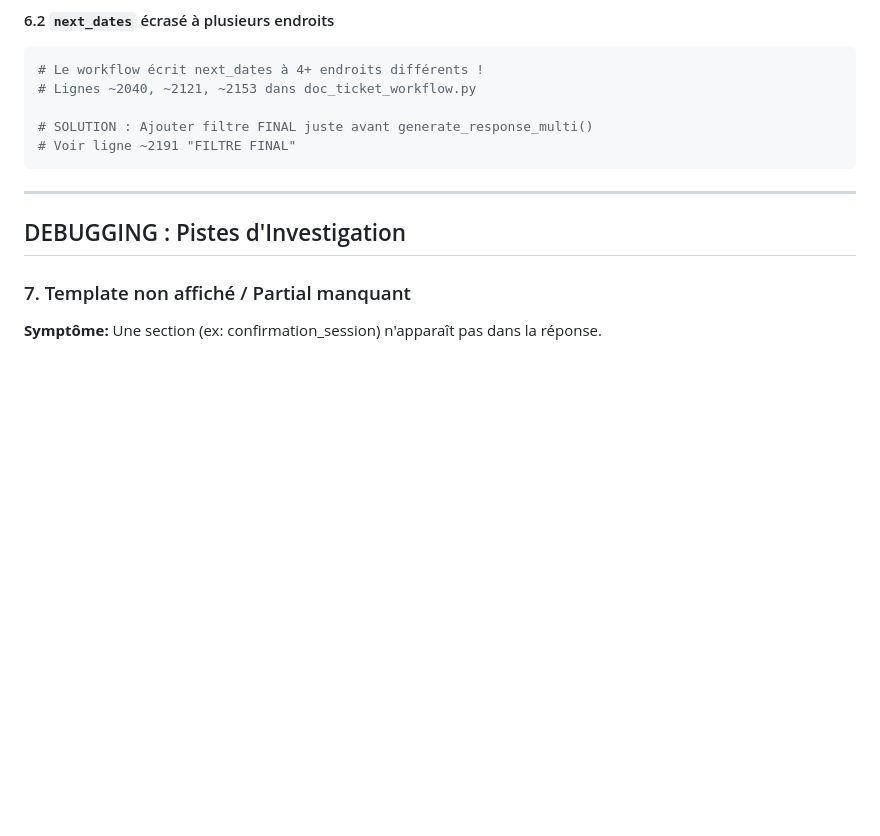
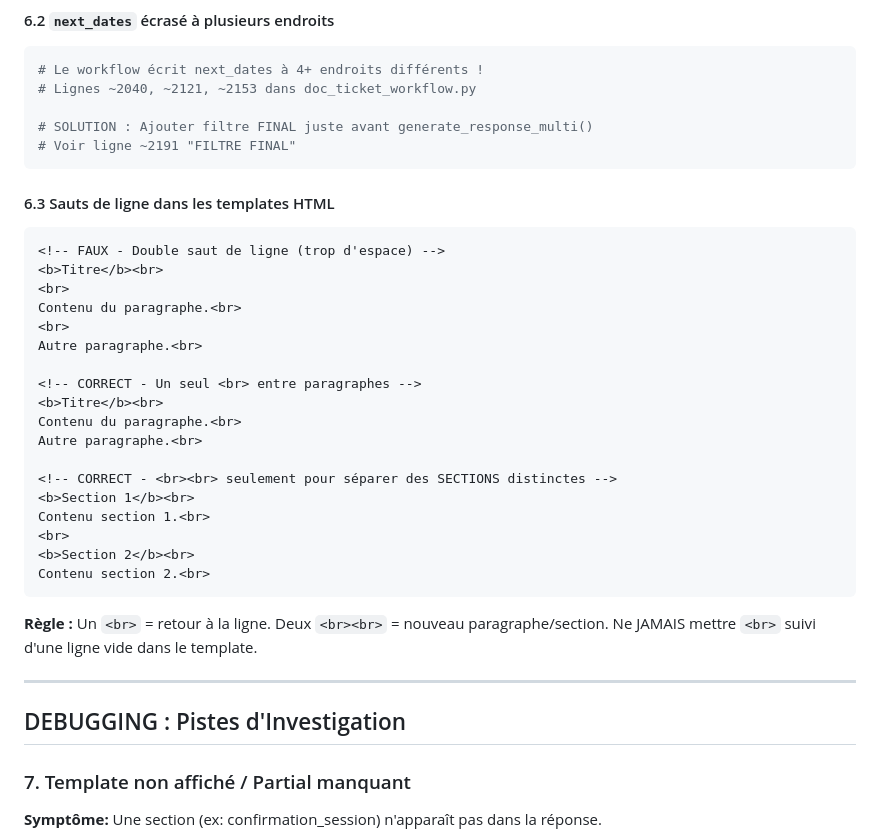
Before and after one commit to fouedh91760/a-level-saver, a Markdown page: CLAUDE.md, the part around the change. Rendered like a GitHub page; blank space fills up the shorter version.

Commit message:
docs: Add gotcha for HTML line breaks in templates
Document the correct usage of <br> tags in HTML templates:
- Single <br> for line breaks within a paragraph
- Double <br><br> only to separate distinct sections
- Never put <br> followed by empty line in template

Co-Authored-By: Claude Opus 4.5 <noreply@anthropic.com>

````diff
--- a/CLAUDE.md
+++ b/CLAUDE.md
@@ -235,6 +235,29 @@ dept = str(date_info.get('Departement', ''))
 # Voir ligne ~2191 "FILTRE FINAL"
 ```
 
+#### 6.3 Sauts de ligne dans les templates HTML
+```html
+<!-- FAUX - Double saut de ligne (trop d'espace) -->
+<b>Titre</b><br>
+<br>
+Contenu du paragraphe.<br>
+<br>
+Autre paragraphe.<br>
+
+<!-- CORRECT - Un seul <br> entre paragraphes -->
+<b>Titre</b><br>
+Contenu du paragraphe.<br>
+Autre paragraphe.<br>
+
+<!-- CORRECT - <br><br> seulement pour séparer des SECTIONS distinctes -->
+<b>Section 1</b><br>
+Contenu section 1.<br>
+<br>
+<b>Section 2</b><br>
+Contenu section 2.<br>
+```
+**Règle :** Un `<br>` = retour à la ligne. Deux `<br><br>` = nouveau paragraphe/section. Ne JAMAIS mettre `<br>` suivi d'une ligne vide dans le template.
+
 ---
 
 ## DEBUGGING : Pistes d'Investigation
````
